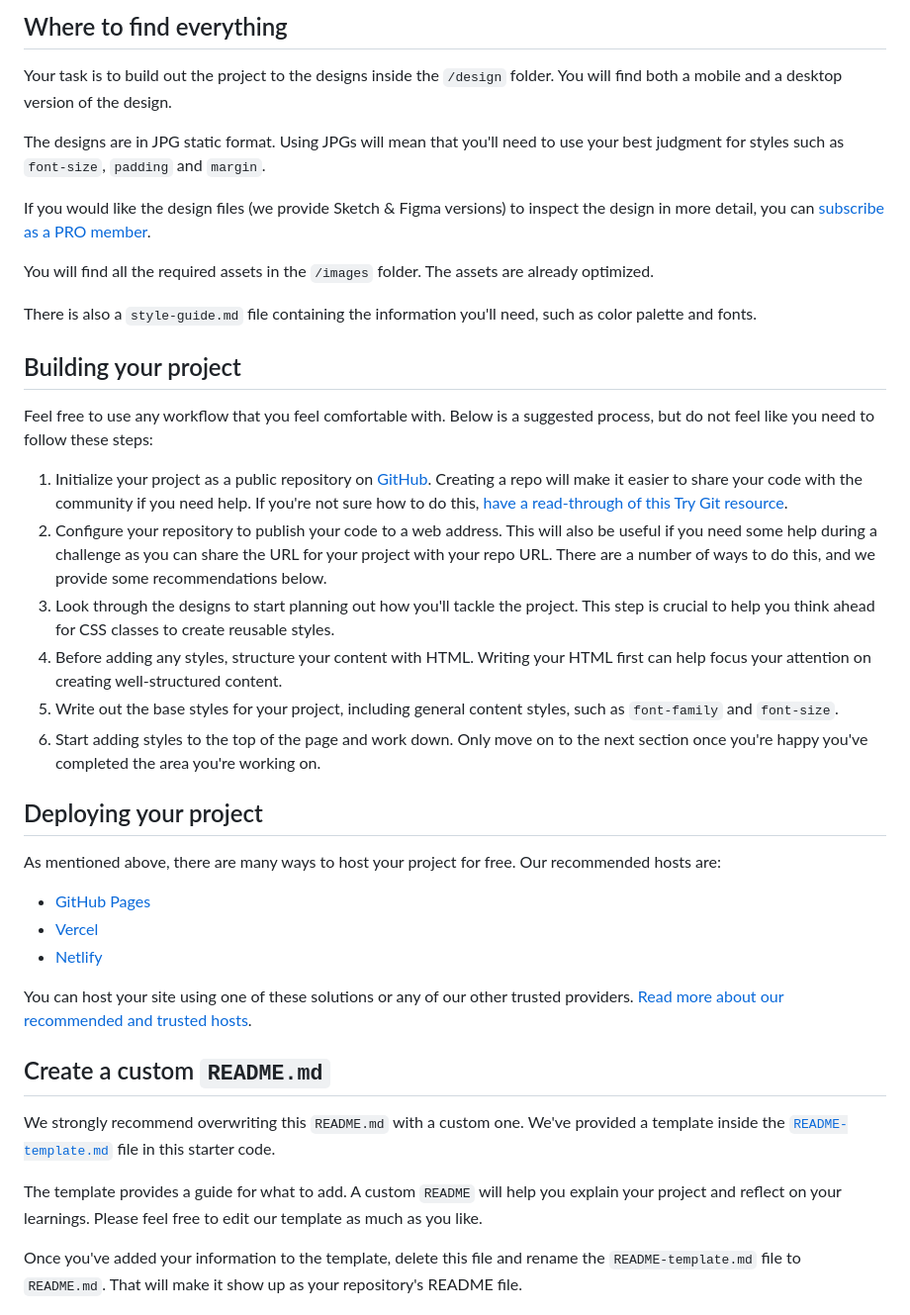
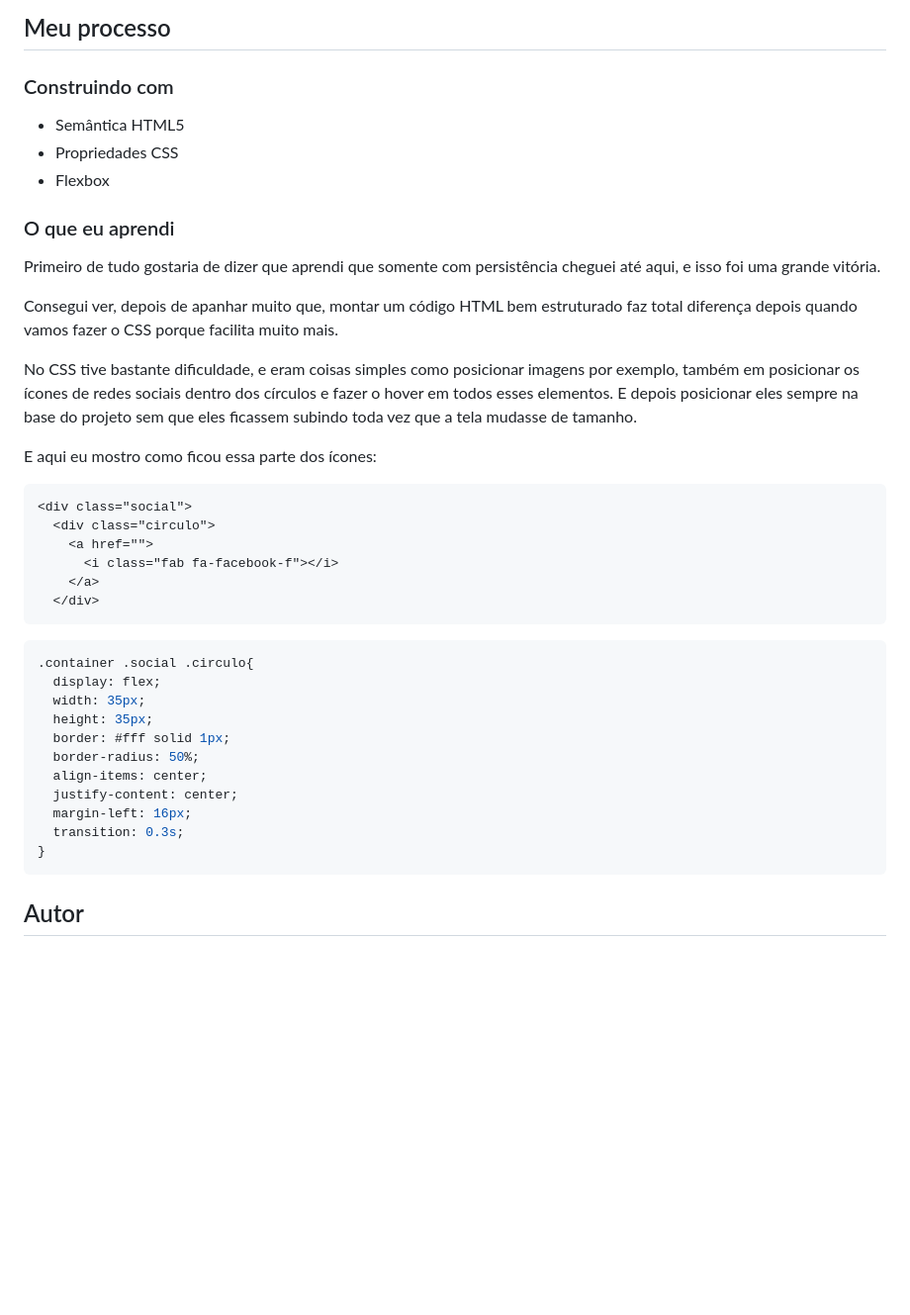
Before and after one commit to lenaavazz/quest-landing-page, a Markdown page: README.md, the part around the change printed below. Shown: that part at 99% size. Drawn GitHub-style; blank space fills up the shorter version.

Commit message:
projeto pronto, readme pronto

````diff
--- a/README.md
+++ b/README.md
@@ -25,42 +31,44 @@ Want some support on the challenge? [Join our community](https://www.frontendmen
 
-## Where to find everything
+## Meu processo
 
-Your task is to build out the project to the designs inside the `/design` folder. You will find both a mobile and a desktop version of the design.
+### Construindo com
 
-The designs are in JPG static format. Using JPGs will mean that you'll need to use your best judgment for styles such as `font-size`, `padding` and `margin`.
+- Semântica HTML5
+- Propriedades CSS
+- Flexbox
 
-If you would like the design files (we provide Sketch & Figma versions) to inspect the design in more detail, you can [subscribe as a PRO member](https://www.frontendmentor.io/pro).
+### O que eu aprendi
 
-You will find all the required assets in the `/images` folder. The assets are already optimized.
+Primeiro de tudo gostaria de dizer que aprendi que somente com persistência cheguei até aqui, e isso foi uma grande vitória.
 
-There is also a `style-guide.md` file containing the information you'll need, such as color palette and fonts.
+Consegui ver, depois de apanhar muito que, montar um código HTML bem estruturado faz total diferença depois quando vamos fazer o CSS porque facilita muito mais.
 
-## Building your project
+No CSS tive bastante dificuldade, e eram coisas simples como posicionar imagens por exemplo, também em posicionar os ícones de redes sociais dentro dos círculos e fazer o hover em todos esses elementos. E depois posicionar eles sempre na base do projeto sem que eles ficassem subindo toda vez que a tela mudasse de tamanho.
 
-Feel free to use any workflow that you feel comfortable with. Below is a suggested process, but do not feel like you need to follow these steps:
+E aqui eu mostro como ficou essa parte dos ícones:
 
-1. Initialize your project as a public repository on [GitHub](https://github.com/). Creating a repo will make it easier to share your code with the community if you need help. If you're not sure how to do this, [have a read-through of this Try Git resource](https://try.github.io/).
-2. Configure your repository to publish your code to a web address. This will also be useful if you need some help during a challenge as you can share the URL for your project with your repo URL. There are a number of ways to do this, and we provide some recommendations below.
-3. Look through the designs to start planning out how you'll tackle the project. This step is crucial to help you think ahead for CSS classes to create reusable styles.
-4. Before adding any styles, structure your content with HTML. Writing your HTML first can help focus your attention on creating well-structured content.
-5. Write out the base styles for your project, including general content styles, such as `font-family` and `font-size`.
-6. Start adding styles to the top of the page and work down. Only move on to the next section once you're happy you've completed the area you're working on.
+```html
+<div class="social">
+  <div class="circulo">
+    <a href="">
+      <i class="fab fa-facebook-f"></i>
+    </a>
+  </div>
+```
 
-## Deploying your project
+```css
+.container .social .circulo{
+  display: flex;
+  width: 35px;
+  height: 35px;
+  border: #fff solid 1px;
+  border-radius: 50%;
+  align-items: center;
+  justify-content: center;
+  margin-left: 16px;
+  transition: 0.3s;
+}
+```
 
-As mentioned above, there are many ways to host your project for free. Our recommended hosts are:
+## Autor
 
-- [GitHub Pages](https://pages.github.com/)
-- [Vercel](https://vercel.com/)
-- [Netlify](https://www.netlify.com/)
-
-You can host your site using one of these solutions or any of our other trusted providers. [Read more about our recommended and trusted hosts](https://medium.com/frontend-mentor/frontend-mentor-trusted-hosting-providers-bf000dfebe).
-
-## Create a custom `README.md`
-
-We strongly recommend overwriting this `README.md` with a custom one. We've provided a template inside the [`README-template.md`](./README-template.md) file in this starter code.
-
-The template provides a guide for what to add. A custom `README` will help you explain your project and reflect on your learnings. Please feel free to edit our template as much as you like.
-
-Once you've added your information to the template, delete this file and rename the `README-template.md` file to `README.md`. That will make it show up as your repository's README file.
-
````
Also changed, not shown: other parts of README.md (+21 -39 lines), README-template.md (deleted, +0 -111 lines), src/images/tela-desktop.gif (added), 3 other files.
